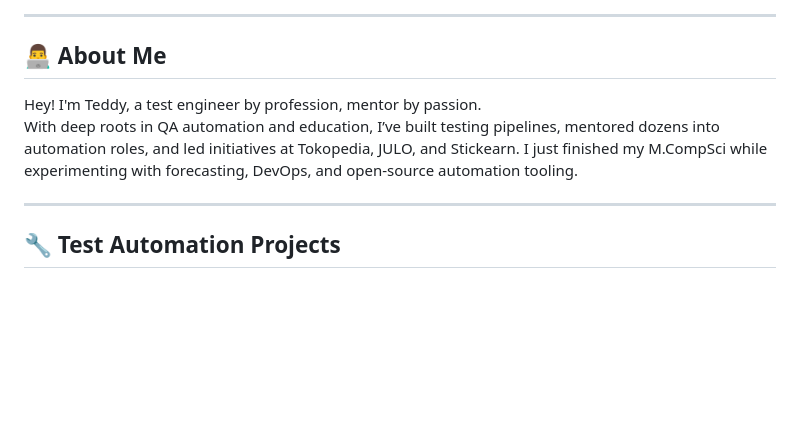
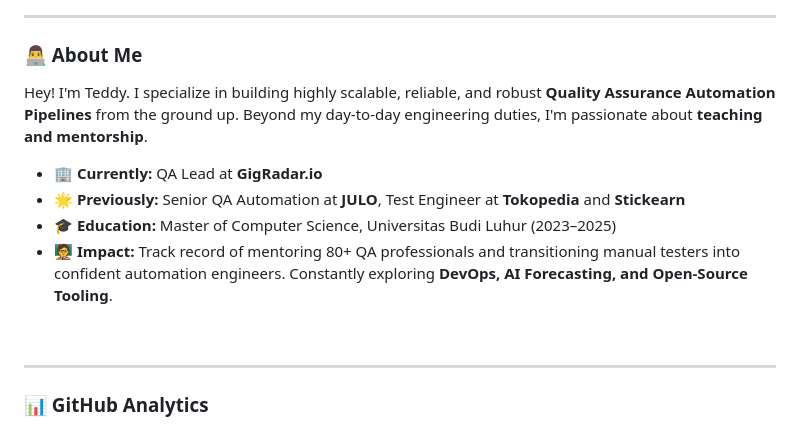
Before and after one commit to ClasherGeek77/ClasherGeek77, a Markdown page: README.md, the part around one of its changes. Drawn GitHub-style; blank space fills up the shorter version.

```diff
--- a/README.md
+++ b/README.md
@@ -7,12 +22,18 @@
 
 ---
 
-## 👨‍💻 About Me
+### 👨‍💻 About Me
 
-Hey! I'm Teddy, a test engineer by profession, mentor by passion.
-With deep roots in QA automation and education, I’ve built testing pipelines, mentored dozens into automation roles, and led initiatives at Tokopedia, JULO, and Stickearn. I just finished my M.CompSci while experimenting with forecasting, DevOps, and open-source automation tooling.
+Hey! I'm Teddy. I specialize in building highly scalable, reliable, and robust **Quality Assurance Automation Pipelines** from the ground up. Beyond my day-to-day engineering duties, I'm passionate about **teaching and mentorship**.
+
+- 🏢 **Currently:** QA Lead at **GigRadar.io**
+- 🌟 **Previously:** Senior QA Automation at **JULO**, Test Engineer at **Tokopedia** and **Stickearn**
+- 🎓 **Education:** Master of Computer Science, Universitas Budi Luhur (2023–2025)
+- 🧑‍🏫 **Impact:** Track record of mentoring 80+ QA professionals and transitioning manual testers into confident automation engineers. Constantly exploring **DevOps, AI Forecasting, and Open-Source Tooling**.
+
+<br>
 
 ---
 
-## 🔧 Test Automation Projects
+### 📊 GitHub Analytics
 
```
Also changed, not shown: other parts of README.md (+67 -60 lines).
